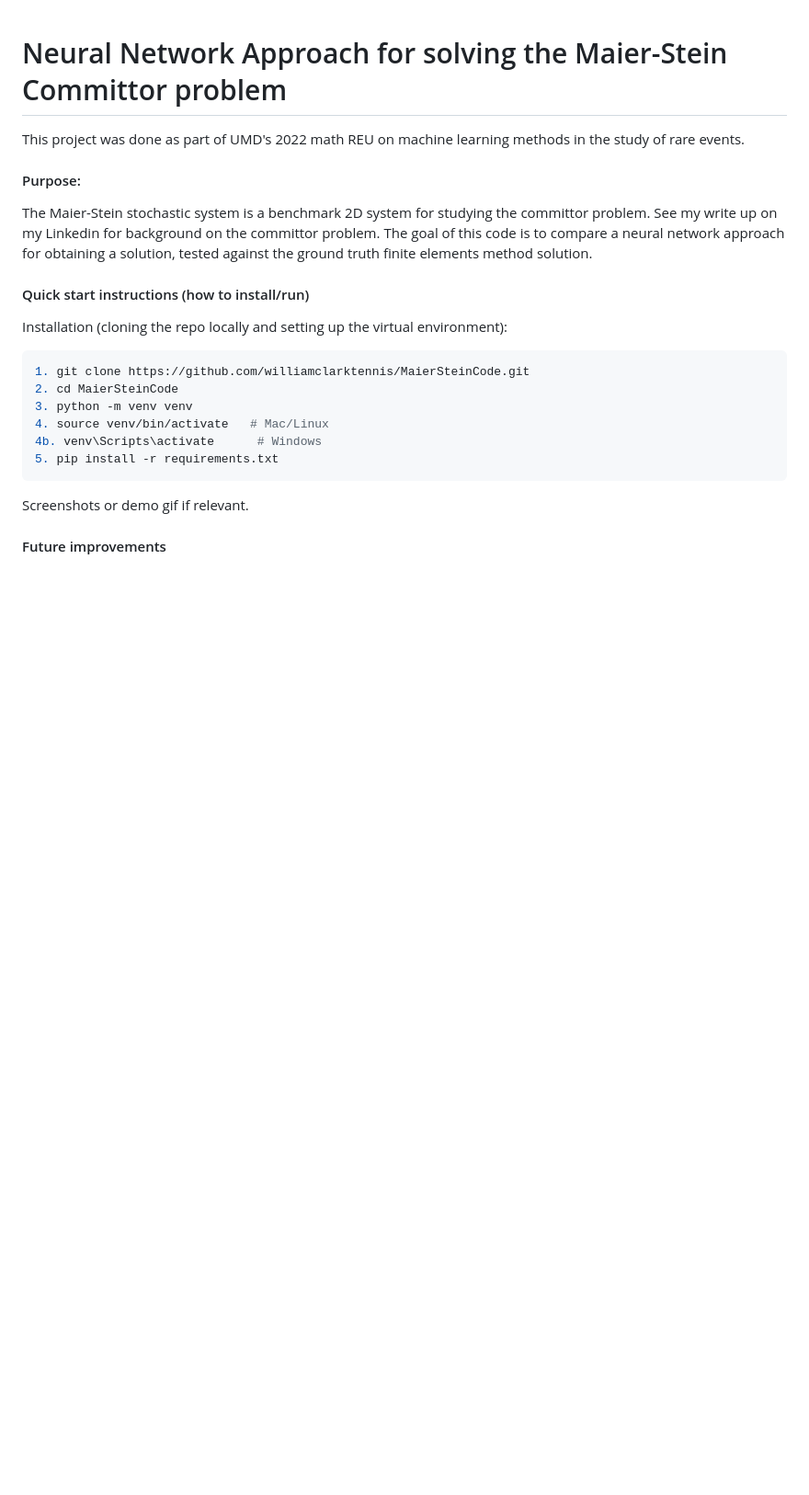
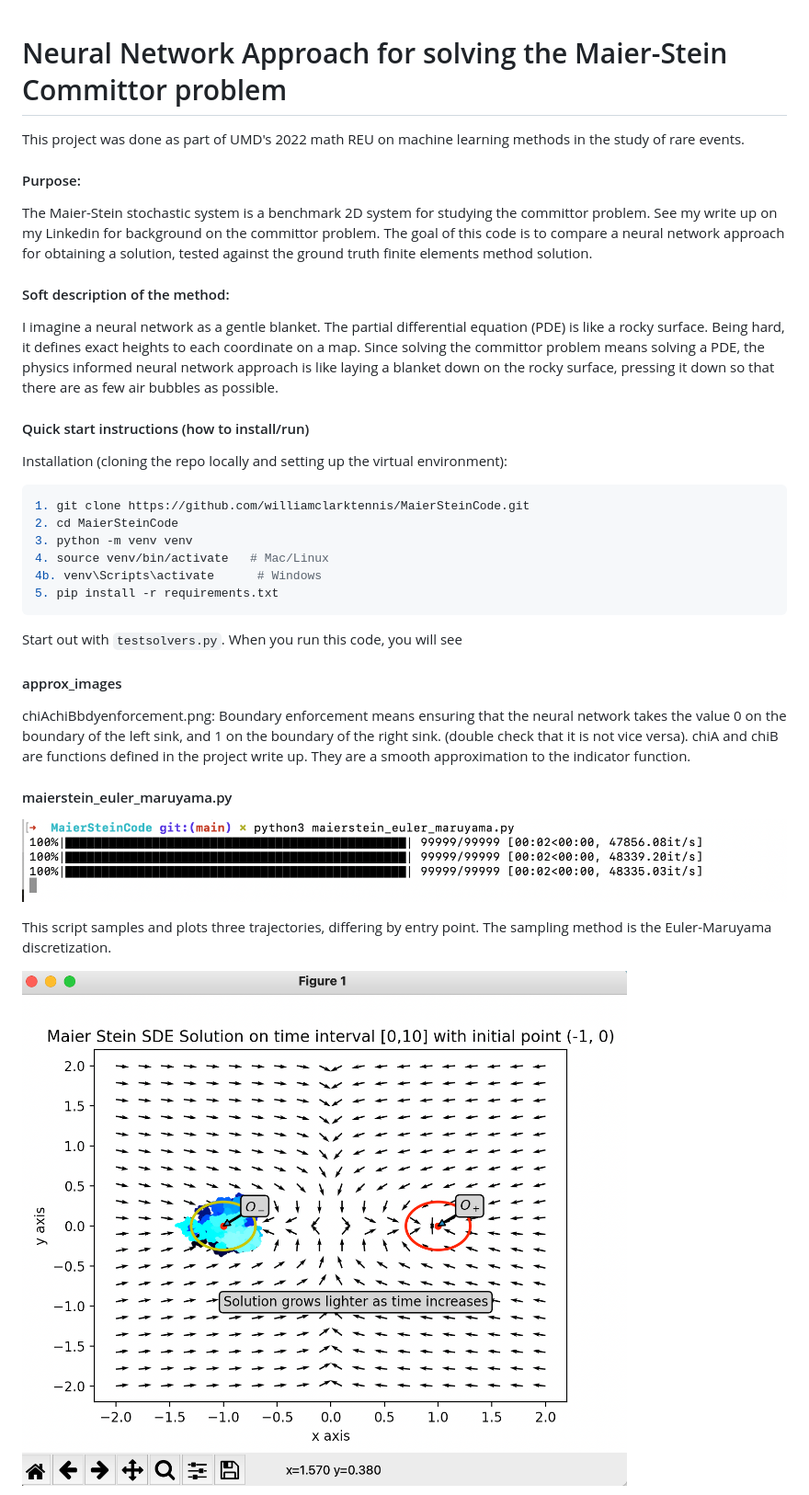
Before and after one commit to williamclarktennis/MaierSteinCode, a Markdown page: README.md, the part around one of its changes. Shown at 92% size. Rendered like a GitHub page; pictures changed too: miscellaneous_images/euler-maruyama-CL.png (added), miscellaneous_images/left-start-Eu-Mar.png (added); blank space fills up the shorter version.

````diff
--- a/README.md
+++ b/README.md
@@ -4,6 +4,9 @@ This project was done as part of UMD's 2022 math REU on machine learning methods
 
 #### Purpose:
 The Maier-Stein stochastic system is a benchmark 2D system for studying the committor problem. See my write up on my Linkedin for background on the committor problem. The goal of this code is to compare a neural network approach for obtaining a solution, tested against the ground truth finite elements method solution.
+
+#### Soft description of the method:
+I imagine a neural network as a gentle blanket. The partial differential equation (PDE) is like a rocky surface. Being hard, it defines exact heights to each coordinate on a map. Since solving the committor problem means solving a PDE, the physics informed neural network approach is like laying a blanket down on the rocky surface, pressing it down so that there are as few air bubbles as possible.
 
 #### Quick start instructions (how to install/run)
 
@@ -17,6 +20,19 @@ Installation (cloning the repo locally and setting up the virtual environment):
 5. pip install -r requirements.txt
 ```
 
-Screenshots or demo gif if relevant.
+Start out with `testsolvers.py`. When you run this code, you will see
 
-#### Future improvements
+#### approx_images
+
+chiAchiBbdyenforcement.png: Boundary enforcement means ensuring that the neural network takes the value 0 on the boundary of the left sink, and 1 on the boundary of the right sink. (double check that it is not vice versa). chiA and chiB are functions defined in the project write up. They are a smooth approximation to the indicator function.
+
+#### maierstein_euler_maruyama.py
+
+![Command Line](miscellaneous_images/euler-maruyama-CL.png)
+
+This script samples and plots three trajectories, differing
+by entry point. The sampling method is the Euler-Maruyama
+discretization.
+
+![Trajectory starting on the left](miscellaneous_images/left-start-Eu-Mar.png)
+
````
Also changed, not shown: other parts of README.md (+3 -0 lines), miscellaneous_images/mid-start-Eu-Mar.png (added), miscellaneous_images/right-start-Eu-Mar.png (added).
